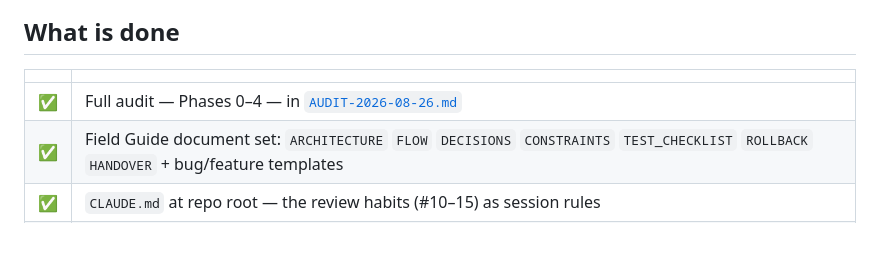
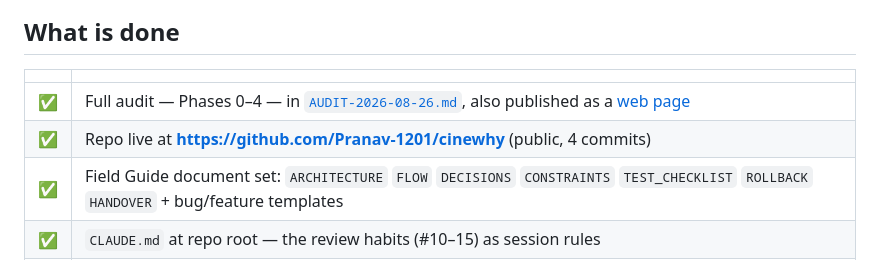
Before and after one commit to Pranav-1201/cinewhy, a Markdown page: docs/HANDOVER.md, the part around the change. Drawn GitHub-style; blank space fills up the shorter version.

Commit message:
Record repo and published audit URLs in handover

```diff
--- a/docs/HANDOVER.md
+++ b/docs/HANDOVER.md
@@ -26,7 +26,8 @@
 
 | | |
 |---|---|
-| ✅ | Full audit — Phases 0–4 — in [`AUDIT-2026-08-26.md`](AUDIT-2026-08-26.md) |
+| ✅ | Full audit — Phases 0–4 — in [`AUDIT-2026-08-26.md`](AUDIT-2026-08-26.md), also published as a [web page](https://claude.ai/code/artifact/fe9f3518-15c7-400f-9cfc-ecbc5da0786f) |
+| ✅ | Repo live at **https://github.com/Pranav-1201/cinewhy** (public, 4 commits) |
 | ✅ | Field Guide document set: `ARCHITECTURE` `FLOW` `DECISIONS` `CONSTRAINTS` `TEST_CHECKLIST` `ROLLBACK` `HANDOVER` + bug/feature templates |
 | ✅ | `CLAUDE.md` at repo root — the review habits (#10–15) as session rules |
 | ✅ | Git repo initialised, `.gitignore` written, `README.md` corrected, pushed to GitHub |
```
